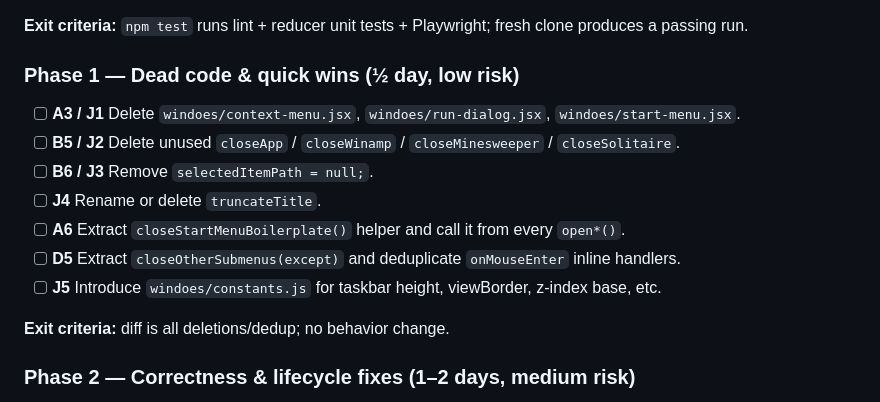
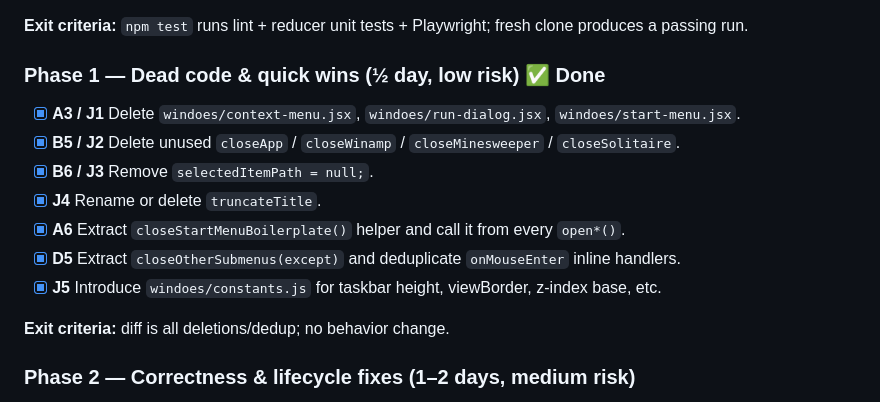
Before and after one commit to tauzen/windoes, a Markdown page: docs/code-quality-roadmap.md, the part around the change. GitHub-like rendering.

Commit message:
docs: mark phase 1 complete in code quality roadmap
Co-Authored-By: Claude Opus 4.7 <noreply@anthropic.com>

```diff
--- a/docs/code-quality-roadmap.md
+++ b/docs/code-quality-roadmap.md
@@ -153,15 +153,15 @@ Set up the tooling we need before changing code.
 
 **Exit criteria:** `npm test` runs lint + reducer unit tests + Playwright; fresh clone produces a passing run.
 
-### Phase 1 — Dead code & quick wins (½ day, low risk)
+### Phase 1 — Dead code & quick wins (½ day, low risk) ✅ Done
 
-- [ ] **A3 / J1** Delete `windoes/context-menu.jsx`, `windoes/run-dialog.jsx`, `windoes/start-menu.jsx`.
-- [ ] **B5 / J2** Delete unused `closeApp` / `closeWinamp` / `closeMinesweeper` / `closeSolitaire`.
-- [ ] **B6 / J3** Remove `selectedItemPath = null;`.
-- [ ] **J4** Rename or delete `truncateTitle`.
-- [ ] **A6** Extract `closeStartMenuBoilerplate()` helper and call it from every `open*()`.
-- [ ] **D5** Extract `closeOtherSubmenus(except)` and deduplicate `onMouseEnter` inline handlers.
-- [ ] **J5** Introduce `windoes/constants.js` for taskbar height, viewBorder, z-index base, etc.
+- [x] **A3 / J1** Delete `windoes/context-menu.jsx`, `windoes/run-dialog.jsx`, `windoes/start-menu.jsx`.
+- [x] **B5 / J2** Delete unused `closeApp` / `closeWinamp` / `closeMinesweeper` / `closeSolitaire`.
+- [x] **B6 / J3** Remove `selectedItemPath = null;`.
+- [x] **J4** Rename or delete `truncateTitle`.
+- [x] **A6** Extract `closeStartMenuBoilerplate()` helper and call it from every `open*()`.
+- [x] **D5** Extract `closeOtherSubmenus(except)` and deduplicate `onMouseEnter` inline handlers.
+- [x] **J5** Introduce `windoes/constants.js` for taskbar height, viewBorder, z-index base, etc.
 
 **Exit criteria:** diff is all deletions/dedup; no behavior change.
 
```
